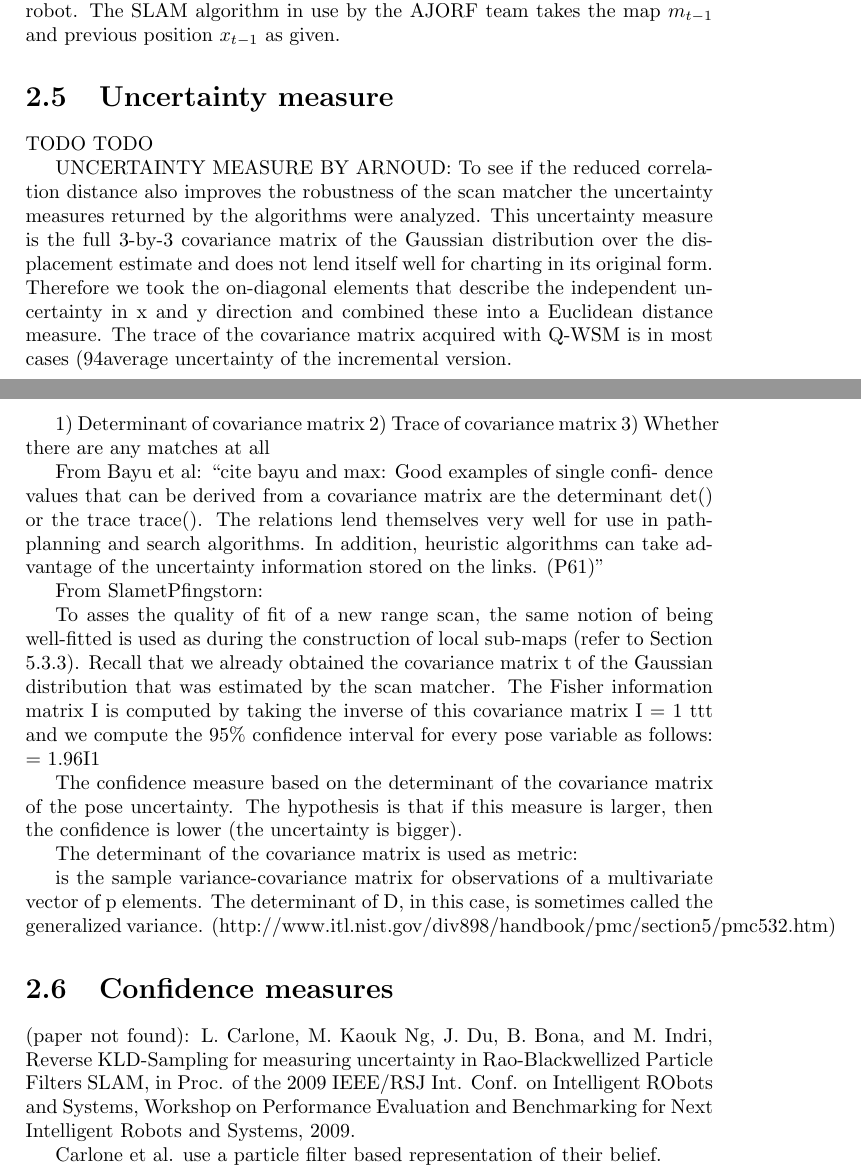
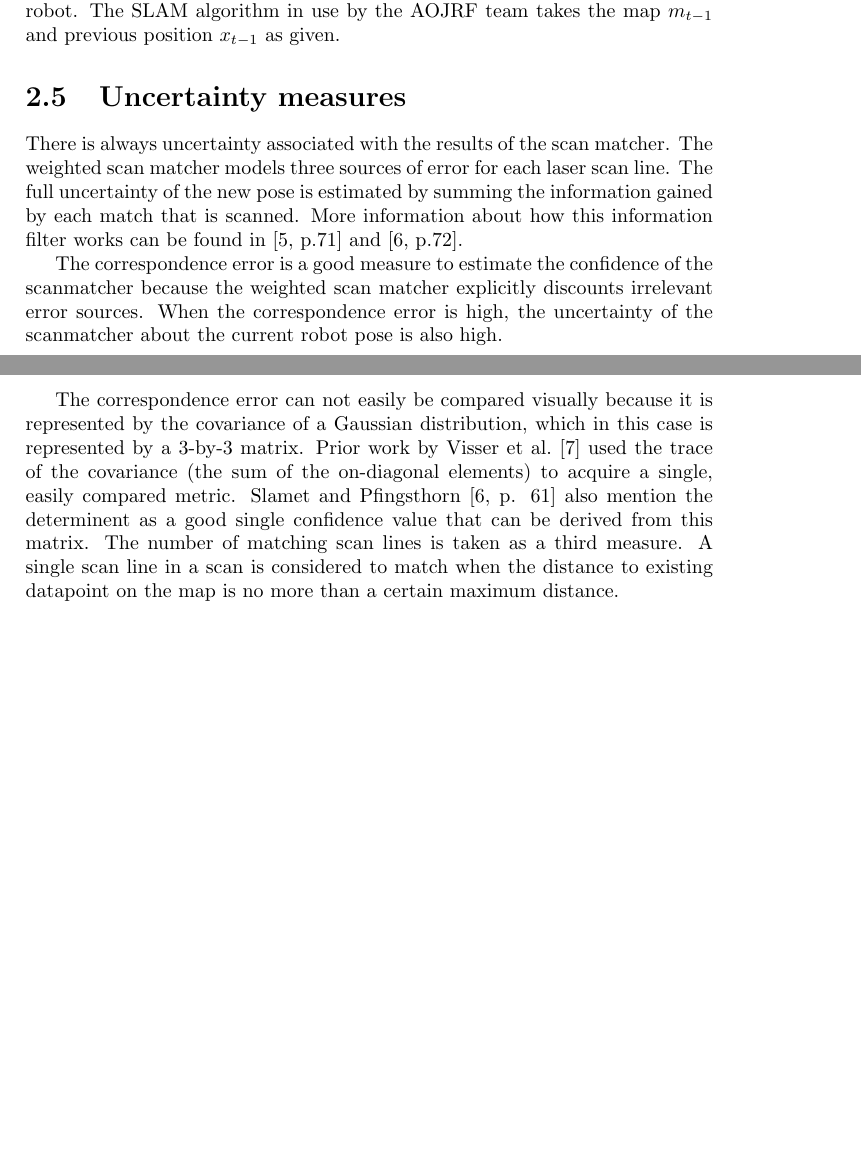
Before and after one commit to okke-formsma/slam-confidence, a LaTeX thesis (report/report.tex, which reads report/chapters/slam.tex): two parts of pages 10 and 11 of 42, joined at a grey line, cut so that both start at the same text, the shorter picture padded with empty space. The pictures show the PDF file report/report.pdf that the author committed with the source.

Commit message:
type type type

```diff
--- a/report/chapters/slam.tex
+++ b/report/chapters/slam.tex
@@ -149,65 +149,11 @@ ManifoldSLAM was developed by Bayu Slamet and Max Pfingsthorn in 2006 \cite{slam
 
 Many SLAM algorithms use a bayesian filter to refine the state by incorporate the current knowledge into a new assessment of the current state of the robot. The SLAM algorithm in use by the AOJRF team takes the map $m_{t-1}$ and previous position $x_{t-1}$ as given.
 
-\section{Uncertainty measure}
+
+\section{Uncertainty measures}
 \label{uncertainty}
-The correspondence error, in this case modeled by a Gaussian variable, is by definition a good measure to estimate the confidence of the scanmatcher with. The weighted scan matcher explicitly discounts other error sources. When the correspondence error is high, the uncertainty of the scanmatcher about the current robot pose is also high.
+There is always uncertainty associated with the results of the scan matcher. The weighted scan matcher models three sources of error for each laser scan line. The full uncertainty of the new pose is estimated by summing the information gained by each match that is scanned. More information about how this information filter works can be found in \cite[p.71]{thrun2002probabilistic} and \cite[p.72]{slamet2006manifoldslam}.
 
-Prior work by Visser et~al.\ \cite{visser2009robust}
+The correspondence error is a good measure to estimate the confidence of the scanmatcher because the weighted scan matcher explicitly discounts irrelevant error sources. When the correspondence error is high, the uncertainty of the scanmatcher about the current robot pose is also high.
 
-
-
-
-\cite{visser2009robust}
-UNCERTAINTY MEASURE BY ARNOUD:
-To see if the reduced correlation distance also improves the robustness of
-the scan matcher the uncertainty measures returned by the algorithms were
-analyzed. This uncertainty measure is the full 3-by-3 covariance matrix of the
-Gaussian distribution over the displacement estimate and does not lend itself well
-for charting in its original form. Therefore we took the on-diagonal elements that
-describe the independent uncertainty in x and y direction and combined these
-into a Euclidean distance measure. The trace of the covariance matrix acquired
-with Q-WSM is in most cases (94%) smaller than the trace of incremental version. The average uncertainty of the Q-WSM algorithm reduced to 36% of the
-average uncertainty of the incremental version.
-
-
-
-1) Determinant of covariance matrix
-2) Trace of covariance matrix
-3) Whether there are any matches at all
-
-
-From Bayu et al: ``cite bayu and max:     Good examples of single confi- dence values that can be derived from a covariance matrix are the determinant det(Σ) or the trace trace(Σ). The relations lend themselves very well for use in path-planning and search algorithms. In addition, heuristic algorithms can take advantage of the uncertainty information stored on the links. (P61)''
-
-
-From SlametPfingstorn:
-
-To asses the quality of fit
-of a new range scan, the same notion of being well-fitted is used as during the construction
-of local sub-maps (refer to Section 5.3.3). Recall that we already obtained the covariance
-matrix Σt of the Gaussian distribution that was estimated by the scan matcher. The Fisher
-information matrix I is computed by taking the inverse of this covariance matrix I = Σ−1 ttt
-and we compute the 95\% confidence interval for every pose variable as follows: σ = 1.96􏰌􏰀I−1􏰁
-
-
-
-The confidence measure based on the determinant of the covariance matrix of the pose uncertainty. The hypothesis is that if this measure is larger, then the confidence is lower (the uncertainty is bigger).
-
-The determinant of the covariance matrix is used as metric:
-
-is the sample variance-covariance matrix for observations of a multivariate vector of p elements. The determinant of D, in this case, is sometimes called the generalized variance. (http://www.itl.nist.gov/div898/handbook/pmc/section5/pmc532.htm)
-
-\section{Confidence measures}
-
-%http://areeweb.polito.it/ricerca/MacP4Log/images/poster_SIDRA2009.pdf
-(paper not found): L. Carlone, M. Kaouk Ng, J. Du, B. Bona, and M. Indri, “Reverse KLD-Sampling for measuring uncertainty in Rao-Blackwellized Particle Filters SLAM”, in Proc. of the 2009 IEEE/RSJ Int. Conf. on Intelligent RObots and Systems, Workshop on Performance Evaluation and Benchmarking for Next Intelligent Robots and Systems, 2009.
-
-Carlone et al. use a particle filter based representation of their belief.
-
-% \begin{figure}[ht]
-%   \begin{center}
-%     \includegraphics[scale=2]{images/poster_SIDRA2009_result.pdf}
-%   \end{center}
-%   \caption{}
-%   \label{fig:carlone}
-% \end{figure}
+The correspondence error can not easily be compared visually because it is represented by the covariance of a Gaussian distribution, which in this case is represented by a 3-by-3 matrix. Prior work by Visser et~al.\ \cite{visser2009robust} used the trace of the covariance (the sum of the on-diagonal elements) to acquire a single, easily compared metric. Slamet and Pfingsthorn \cite[p. 61]{slamet2006manifoldslam} also mention the determinent as a good single confidence value that can be derived from this matrix. The number of matching scan lines is taken as a third measure. A single scan line in a scan is considered to match when the distance to existing datapoint on the map is no more than a certain maximum distance.
```
Also changed, not shown: report/biblio.bib (+19 -9 lines), report/chapters/conclusions.tex (deleted, +0 -1 lines), report/chapters/experiment.tex (+1 -1 lines), report/chapters/futurework.tex (+2 -0 lines), report/chapters/introduction.tex (+7 -5 lines), report/report.bbl, report/report.pdf, 2 other files.
